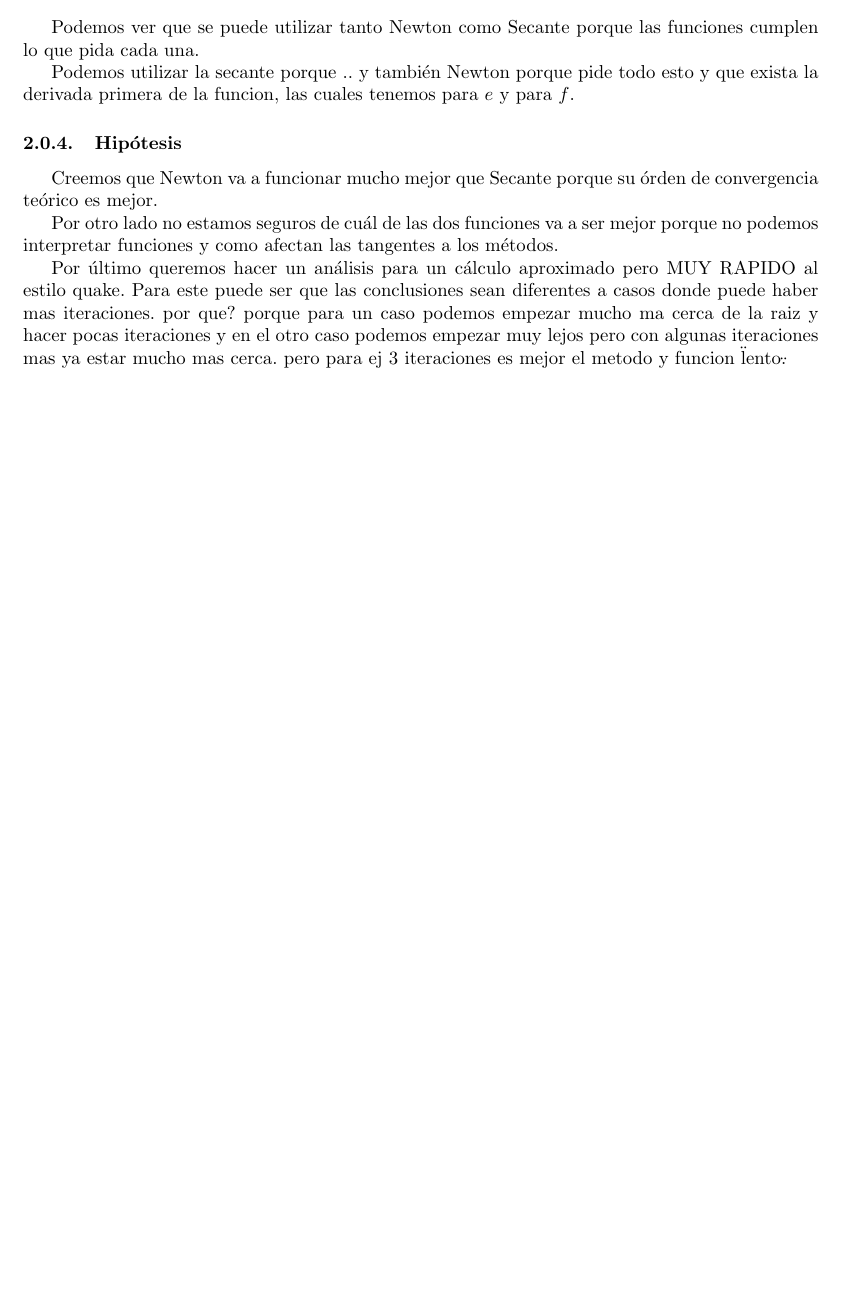
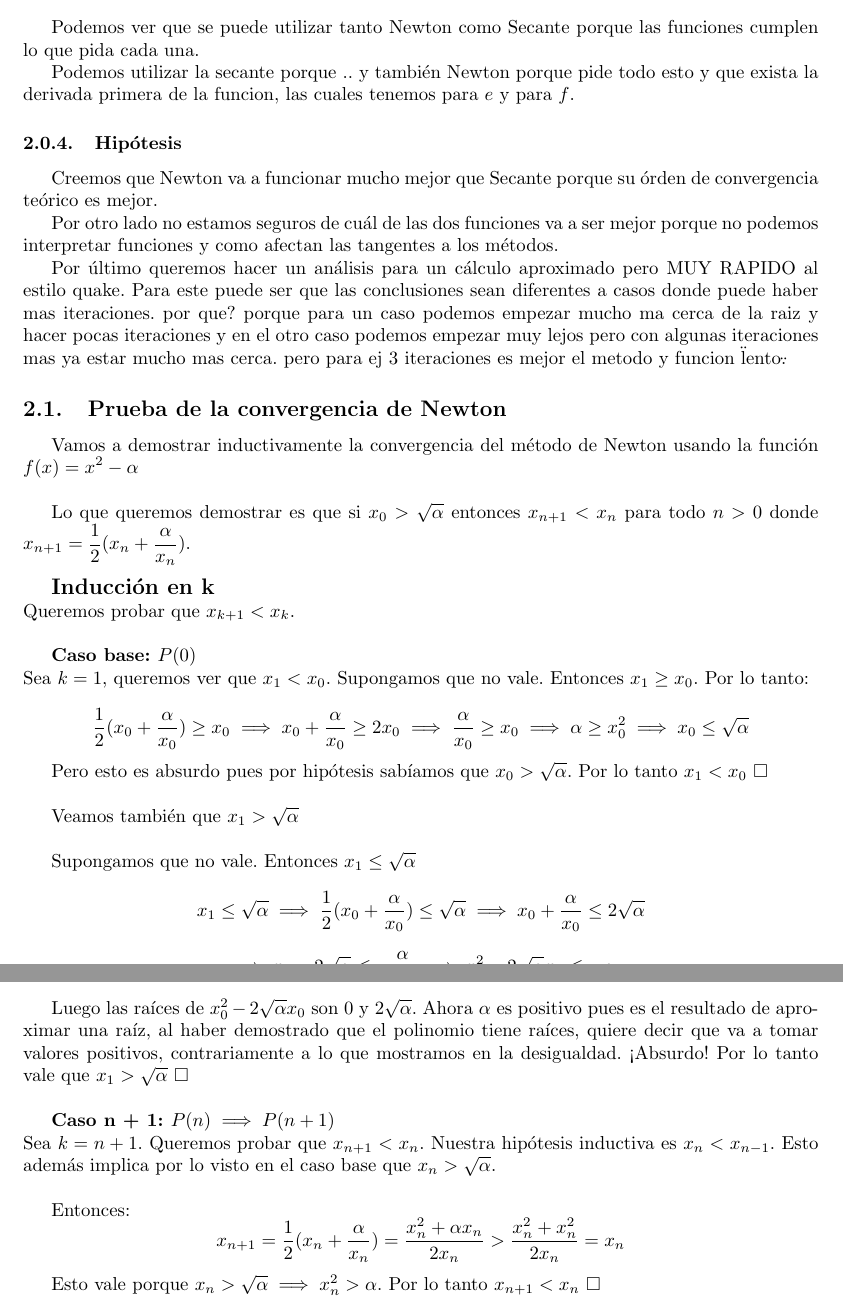
Before and after one commit to metnum/2013-1c-tp1, a LaTeX document (informe/informe.tex, which reads informe/archivos/intro_teorica.tex): part of page 5 of 11 before the commit and two parts of pages 5 and 6 of 12 after it, the two joined at a grey line, cut so that both start at the same text, the shorter picture padded with empty space. Compiled offline with pdfLaTeX; a LaTeX package or settings file that is missing is left out.

Commit message:
demo convergencia de newton

```diff
--- a/informe/archivos/intro_teorica.tex
+++ b/informe/archivos/intro_teorica.tex
@@ -115,6 +115,47 @@ el otro caso podemos empezar muy lejos pero con algunas iteraciones mas ya
 estar mucho mas cerca. pero para ej 3 iteraciones es mejor el metodo y funcion
 \"lento\".
 
+\subsection{Prueba de la convergencia de Newton}
+Vamos a demostrar inductivamente la convergencia del método de Newton usando la función $\displaystyle f(x) = x^2 - \alpha$\\
+
+Lo que queremos demostrar es que si $x_0 > \sqrt{\alpha}$ entonces $x_{n + 1} < x_n$ para todo $n > 0$ donde $\displaystyle x_{n + 1} = \frac{1}{2}(x_n + \frac{\alpha}{x_n})$.\\
+
+{\large \bf Inducción en k}\\
+Queremos probar que $x_{k + 1} < x_k$.\\
+
+{\bf Caso base: $P(0)$}\\
+Sea $k = 1$, queremos ver que $x_1 < x_0$. Supongamos que no vale. Entonces $x_1 \ge x_0$. Por lo tanto:
+
+\begin{displaymath}
+    \frac{1}{2}(x_0 + \frac{\alpha}{x_0}) \ge x_0 \implies x_0 + \frac{\alpha}{x_0} \ge 2x_0 \implies \frac{\alpha}{x_0} \ge x_0 \implies \alpha \ge x_0^2 \implies x_0 \le \sqrt{\alpha}
+\end{displaymath}
+
+Pero esto es absurdo pues por hipótesis sabíamos que $x_0 > \sqrt{\alpha}$. Por lo tanto $x_1 < x_0$ $\square$\\
+
+Veamos también que $x_1 > \sqrt{\alpha}$\\
+
+Supongamos que no vale. Entonces $x_1 \le \sqrt{\alpha}$
+
+\begin{displaymath}
+    x_1 \le \sqrt{\alpha} \implies \frac{1}{2}(x_0 + \frac{\alpha}{x_0}) \le \sqrt{\alpha} \implies x_0 + \frac{\alpha}{x_0} \le 2\sqrt{\alpha}
+\end{displaymath}
+
+\begin{displaymath}
+    \implies x_0 - 2\sqrt{\alpha} \le -\frac{\alpha}{x_0} \implies x_0^2 - 2\sqrt{\alpha}x_0 \le -\alpha
+\end{displaymath}
+
+Luego las raíces de $x_0^2 - 2\sqrt{\alpha}x_0$ son $0$ y $2\sqrt{\alpha}$. Ahora $\alpha$ es positivo pues es el resultado de aproximar una raíz, al haber demostrado que el polinomio tiene raíces, quiere decir que va a tomar valores positivos, contrariamente a lo que mostramos en la desigualdad. ¡Absurdo! Por lo tanto vale que $x_1 > \sqrt{\alpha}$ $\square$\\
+
+{\bf Caso n + 1: $P(n) \implies P(n + 1)$}\\
+Sea $k = n + 1$. Queremos probar que $x_{n + 1} < x_n$. Nuestra hipótesis inductiva es $x_n < x_{n - 1}$. Esto además implica por lo visto en el caso base que $x_n > \sqrt{\alpha}$.\\
+
+Entonces:
+\begin{displaymath}
+    x_{n + 1} = \frac{1}{2}(x_n + \frac{\alpha}{x_n}) = \frac{x_n^2 + \alpha x_n}{2x_n} > \frac{x_n^2 + x_n^2}{2x_n} = x_n
+\end{displaymath}
+
+Esto vale porque $x_n > \sqrt{\alpha} \implies x_n^2 > \alpha$. Por lo tanto $x_{n + 1} < x_n$ $\square$
+
 
 % Contendra una breve explicacion de la base teorica que fundamenta los metodos
 % involu- crados en el trabajo, junto con los metodos mismos. No deben
--- a/informe/informe.tex
+++ b/informe/informe.tex
@@ -9,6 +9,8 @@
 \usepackage{makeidx}
 \usepackage{graphicx}
 \usepackage{grffile}
+\usepackage{amsmath}
+\usepackage{amssymb}
 
 \begin{document}
 
```
